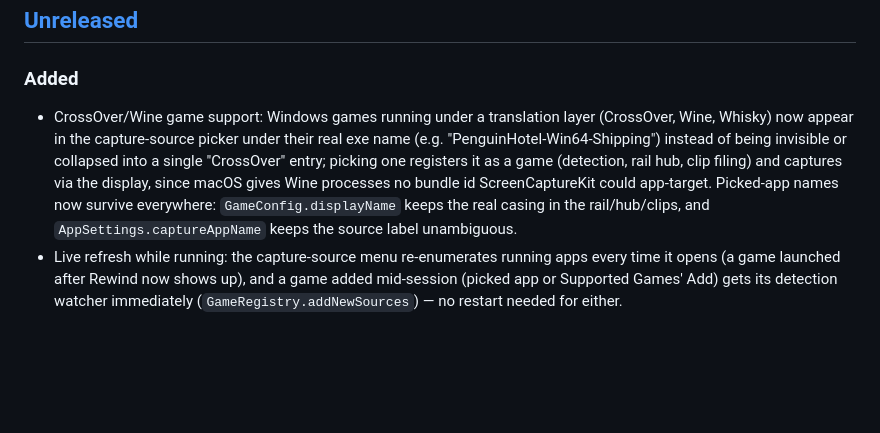
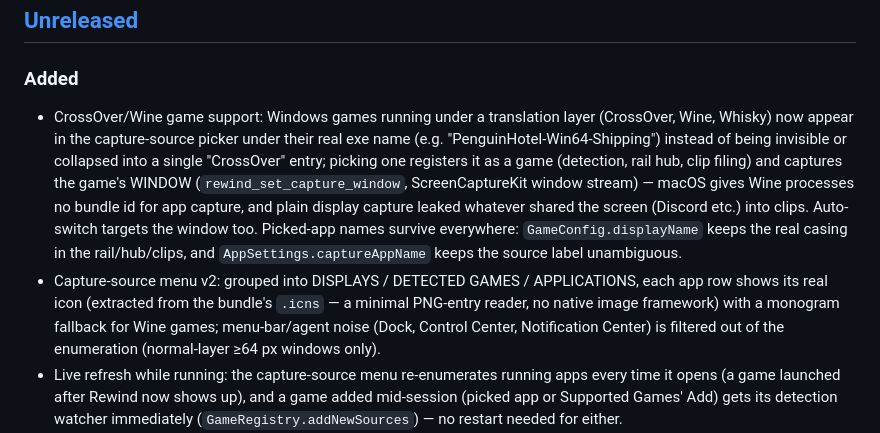
Before and after one commit to abdelaziz-mahdy/rewind, a Markdown page: CHANGELOG.md, the part around the change. Rendered like a GitHub page; blank space fills up the shorter version.

Commit message:
docs: changelog for Wine window capture + source menu v2

```diff
--- a/CHANGELOG.md
+++ b/CHANGELOG.md
@@ -7,7 +7,8 @@ All notable changes to Rewind are documented here. Format based on
 ## [Unreleased]
 
 ### Added
-- CrossOver/Wine game support: Windows games running under a translation layer (CrossOver, Wine, Whisky) now appear in the capture-source picker under their real exe name (e.g. "PenguinHotel-Win64-Shipping") instead of being invisible or collapsed into a single "CrossOver" entry; picking one registers it as a game (detection, rail hub, clip filing) and captures via the display, since macOS gives Wine processes no bundle id ScreenCaptureKit could app-target. Picked-app names now survive everywhere: `GameConfig.displayName` keeps the real casing in the rail/hub/clips, and `AppSettings.captureAppName` keeps the source label unambiguous.
+- CrossOver/Wine game support: Windows games running under a translation layer (CrossOver, Wine, Whisky) now appear in the capture-source picker under their real exe name (e.g. "PenguinHotel-Win64-Shipping") instead of being invisible or collapsed into a single "CrossOver" entry; picking one registers it as a game (detection, rail hub, clip filing) and captures the game's WINDOW (`rewind_set_capture_window`, ScreenCaptureKit window stream) — macOS gives Wine processes no bundle id for app capture, and plain display capture leaked whatever shared the screen (Discord etc.) into clips. Auto-switch targets the window too. Picked-app names survive everywhere: `GameConfig.displayName` keeps the real casing in the rail/hub/clips, and `AppSettings.captureAppName` keeps the source label unambiguous.
+- Capture-source menu v2: grouped into DISPLAYS / DETECTED GAMES / APPLICATIONS, each app row shows its real icon (extracted from the bundle's `.icns` — a minimal PNG-entry reader, no native image framework) with a monogram fallback for Wine games; menu-bar/agent noise (Dock, Control Center, Notification Center) is filtered out of the enumeration (normal-layer ≥64 px windows only).
 - Live refresh while running: the capture-source menu re-enumerates running apps every time it opens (a game launched after Rewind now shows up), and a game added mid-session (picked app or Supported Games' Add) gets its detection watcher immediately (`GameRegistry.addNewSources`) — no restart needed for either.
 - Capture-source picker moved to the top of the recorder cluster (source → actions) and restyled as a bordered control with a chevron so it reads as tappable.
 - Clip thumbnails: clip tiles show a real video frame (generated headlessly via media_kit, cached as `.thumbs/<clip>.jpg` beside each clip) instead of a static play-glyph placeholder; generated automatically after every new save and backfilled in the background on startup for pre-existing clips; deleted alongside the clip.
```
